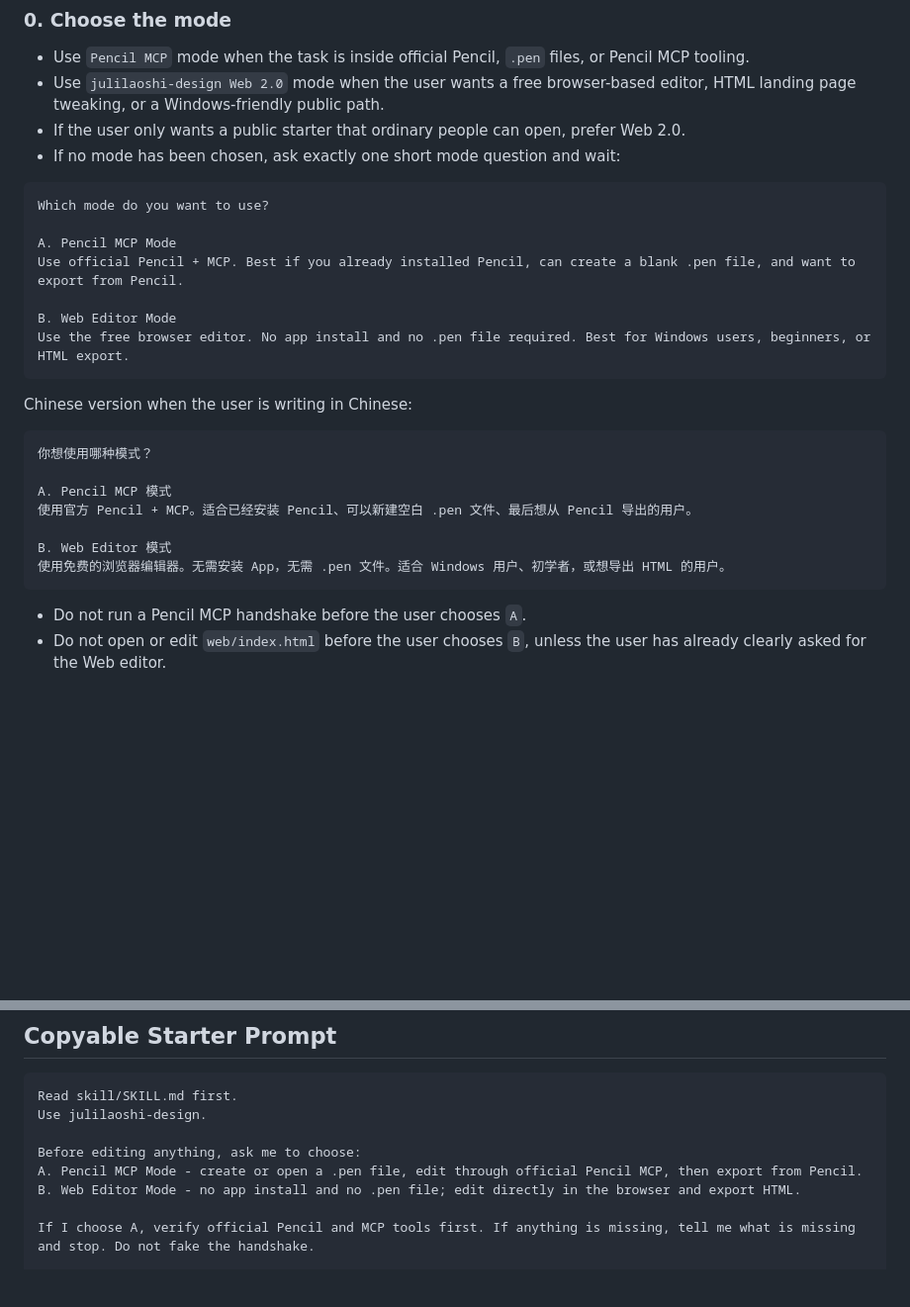
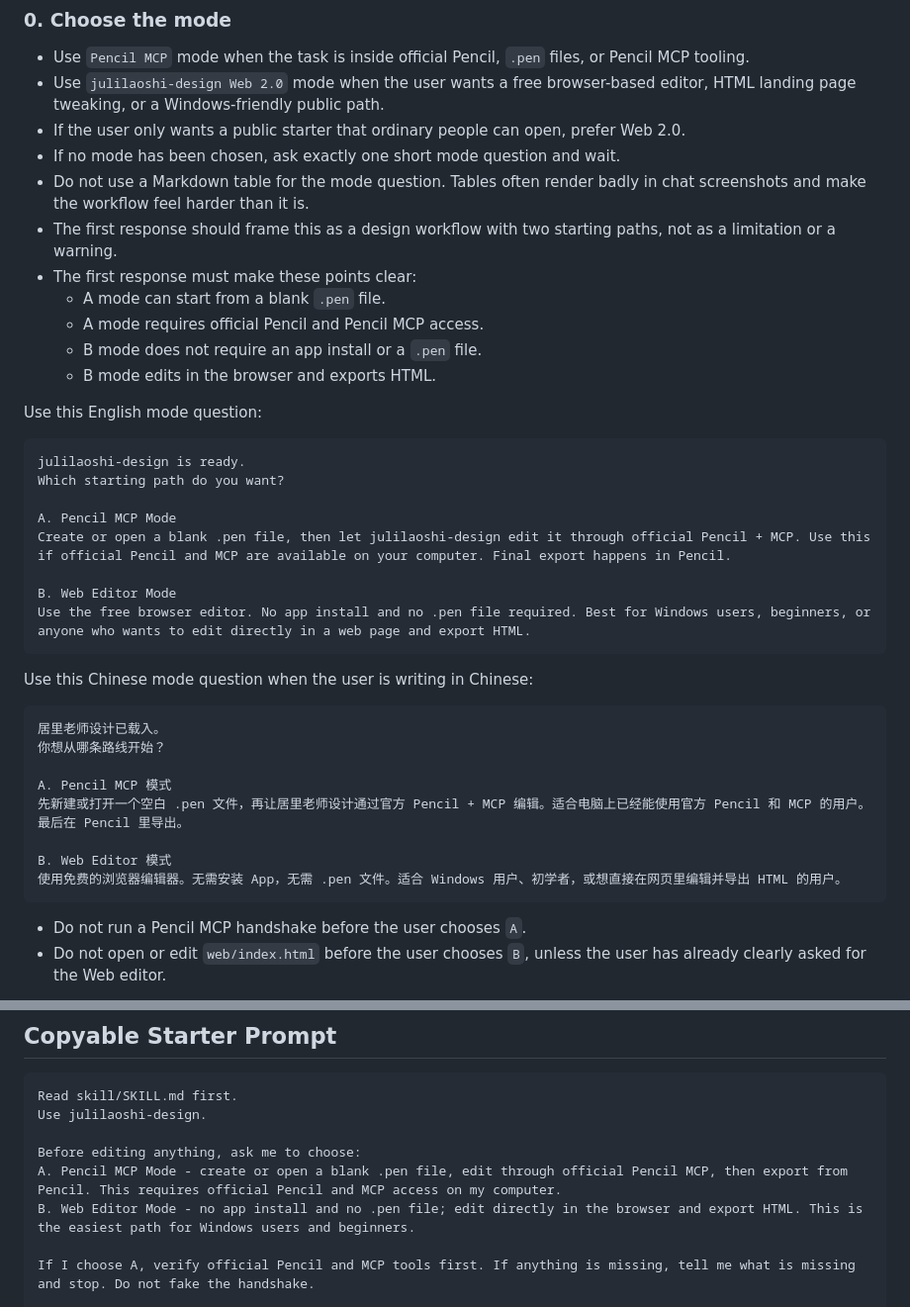
Before and after one commit to julilaoshi/julilaoshi-design, a Markdown page: skill/SKILL.md, 2 parts joined by grey strips. Shown at 99% size. GitHub-like rendering; blank space fills up the shorter version.

Commit message:
Clarify first-run mode prompt

````diff
--- a/skill/SKILL.md
+++ b/skill/SKILL.md
@@ -78,28 +78,39 @@ If the user asks whether to install Pencil or optimize an image first, answer by
 - Use `Pencil MCP` mode when the task is inside official Pencil, `.pen` files, or Pencil MCP tooling.
 - Use `julilaoshi-design Web 2.0` mode when the user wants a free browser-based editor, HTML landing page tweaking, or a Windows-friendly public path.
 - If the user only wants a public starter that ordinary people can open, prefer Web 2.0.
-- If no mode has been chosen, ask exactly one short mode question and wait:
+- If no mode has been chosen, ask exactly one short mode question and wait.
+- Do not use a Markdown table for the mode question. Tables often render badly in chat screenshots and make the workflow feel harder than it is.
+- The first response should frame this as a design workflow with two starting paths, not as a limitation or a warning.
+- The first response must make these points clear:
+  - A mode can start from a blank `.pen` file.
+  - A mode requires official Pencil and Pencil MCP access.
+  - B mode does not require an app install or a `.pen` file.
+  - B mode edits in the browser and exports HTML.
+
+Use this English mode question:
 
 ```text
-Which mode do you want to use?
+julilaoshi-design is ready.
+Which starting path do you want?
 
 A. Pencil MCP Mode
-Use official Pencil + MCP. Best if you already installed Pencil, can create a blank .pen file, and want to export from Pencil.
+Create or open a blank .pen file, then let julilaoshi-design edit it through official Pencil + MCP. Use this if official Pencil and MCP are available on your computer. Final export happens in Pencil.
 
 B. Web Editor Mode
-Use the free browser editor. No app install and no .pen file required. Best for Windows users, beginners, or HTML export.
+Use the free browser editor. No app install and no .pen file required. Best for Windows users, beginners, or anyone who wants to edit directly in a web page and export HTML.
 ```
 
-Chinese version when the user is writing in Chinese:
+Use this Chinese mode question when the user is writing in Chinese:
 
 ```text
-你想使用哪种模式？
+居里老师设计已载入。
+你想从哪条路线开始？
 
 A. Pencil MCP 模式
-使用官方 Pencil + MCP。适合已经安装 Pencil、可以新建空白 .pen 文件、最后想从 Pencil 导出的用户。
+先新建或打开一个空白 .pen 文件，再让居里老师设计通过官方 Pencil + MCP 编辑。适合电脑上已经能使用官方 Pencil 和 MCP 的用户。最后在 Pencil 里导出。
 
 B. Web Editor 模式
-使用免费的浏览器编辑器。无需安装 App，无需 .pen 文件。适合 Windows 用户、初学者，或想导出 HTML 的用户。
+使用免费的浏览器编辑器。无需安装 App，无需 .pen 文件。适合 Windows 用户、初学者，或想直接在网页里编辑并导出 HTML 的用户。
 ```
 
 - Do not run a Pencil MCP handshake before the user chooses `A`.
@@ -311,8 +322,8 @@ Read skill/SKILL.md first.
 Use julilaoshi-design.
 
 Before editing anything, ask me to choose:
-A. Pencil MCP Mode - create or open a .pen file, edit through official Pencil MCP, then export from Pencil.
-B. Web Editor Mode - no app install and no .pen file; edit directly in the browser and export HTML.
+A. Pencil MCP Mode - create or open a blank .pen file, edit through official Pencil MCP, then export from Pencil. This requires official Pencil and MCP access on my computer.
+B. Web Editor Mode - no app install and no .pen file; edit directly in the browser and export HTML. This is the easiest path for Windows users and beginners.
 
 If I choose A, verify official Pencil and MCP tools first. If anything is missing, tell me what is missing and stop. Do not fake the handshake.
 
````
Also changed, not shown: README.md (+3 -3 lines), README.zh-CN.md (+3 -3 lines).
